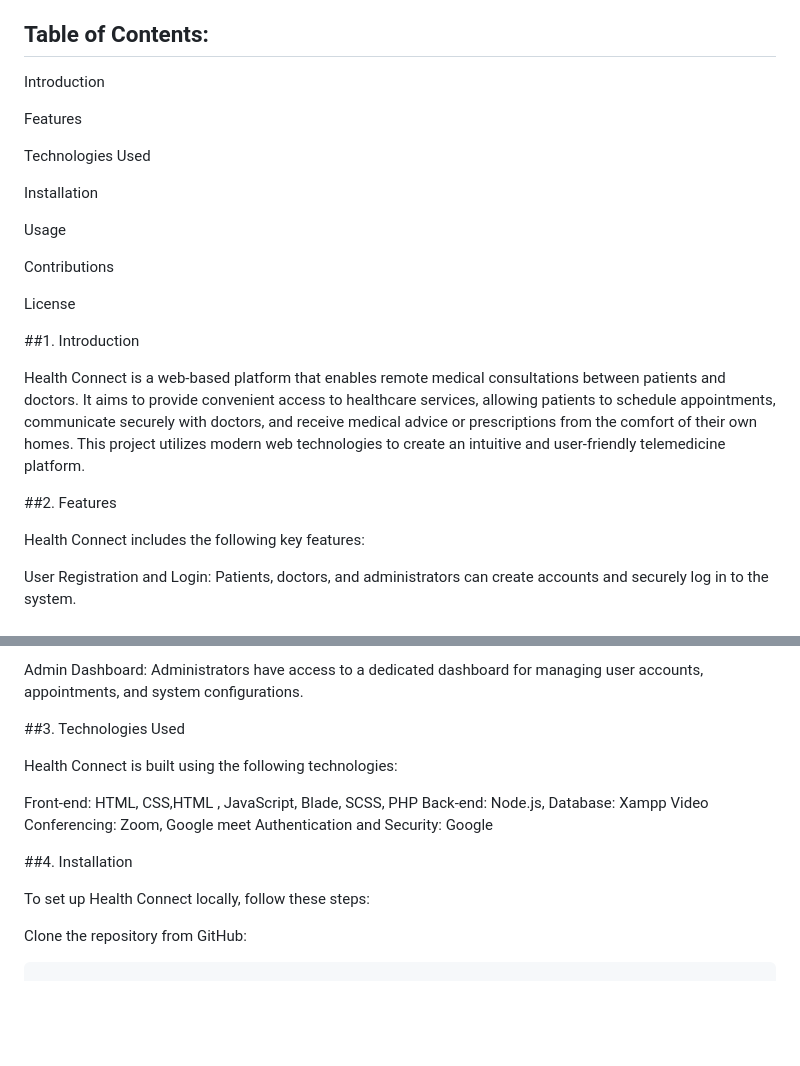
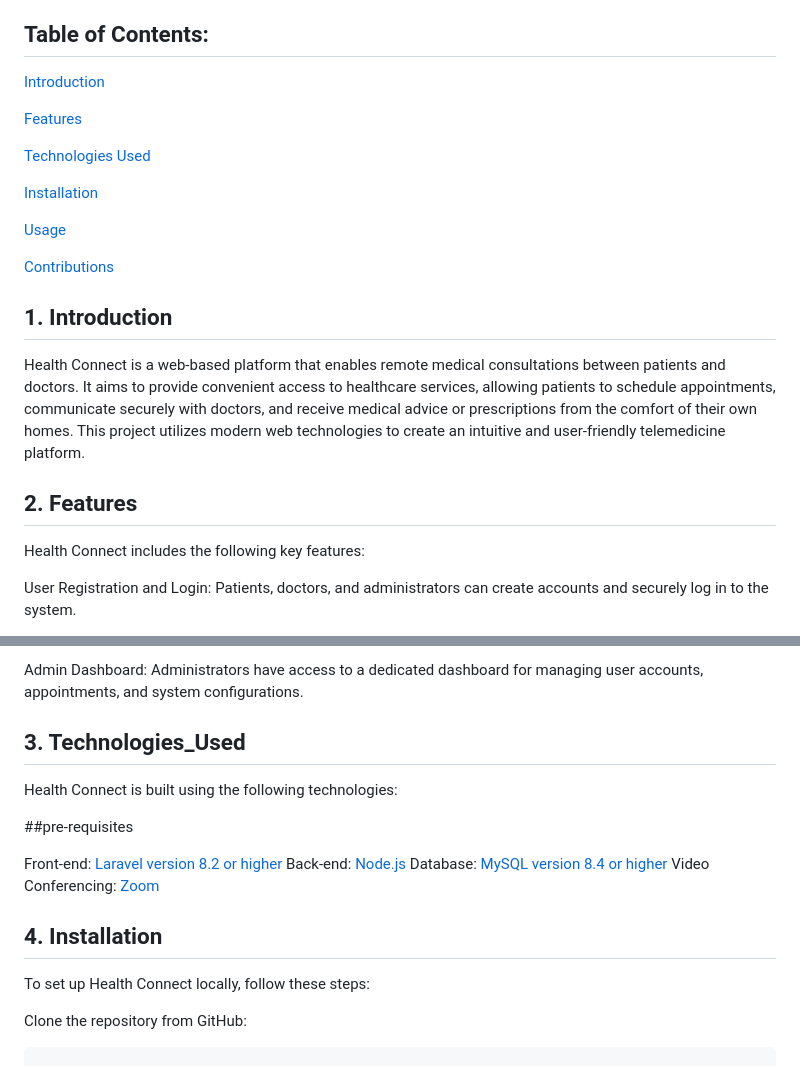
Before and after one commit to Firdawws/healthconnect, a Markdown page: README.md, 2 parts joined by grey strips. Drawn GitHub-style; blank space fills up the shorter version.

```diff
--- a/README.md
+++ b/README.md
@@ -4,25 +4,23 @@
 
 ## Table of Contents:
 
-Introduction
+[Introduction](#introduction)
 
-Features
+[Features](#features)
 
-Technologies Used
+[Technologies Used](#technologies_used)
 
-Installation
+[Installation](#installation)
 
-Usage
+[Usage](#usage)
 
-Contributions
+[Contributions](#contributions)
 
-License
-
-##1. Introduction
+## 1. Introduction
 
 Health Connect is a web-based platform that enables remote medical consultations between patients and doctors. It aims to provide convenient access to healthcare services, allowing patients to schedule appointments, communicate securely with doctors, and receive medical advice or prescriptions from the comfort of their own homes. This project utilizes modern web technologies to create an intuitive and user-friendly telemedicine platform.
 
-##2. Features
+## 2. Features
 
 Health Connect includes the following key features:
 
@@ -40,17 +38,19 @@ Prescription and Medical Advice: Doctors can provide prescriptions and medical a
 
 Admin Dashboard: Administrators have access to a dedicated dashboard for managing user accounts, appointments, and system configurations.
 
-##3. Technologies Used
+## 3. Technologies_Used
 
 Health Connect is built using the following technologies:
 
-Front-end: HTML, CSS,HTML , JavaScript, Blade, SCSS, PHP
-Back-end: Node.js,
-Database: Xampp
-Video Conferencing: Zoom, Google meet
-Authentication and Security: Google
+ ##pre-requisites
 
-##4. Installation
+Front-end: [Laravel version 8.2 or higher](https://laravel.com/docs/4.2)
+Back-end: [Node.js](https://nodejs.org/en/download)
+Database: [MySQL version 8.4 or higher](https://www.apachefriends.org/download.html)
+Video Conferencing: [Zoom](https://zoom.us/download)
+
+
+## 4. Installation
 
 To set up Health Connect locally, follow these steps:
 
```
Also changed, not shown: other parts of README.md (+2 -2 lines).
